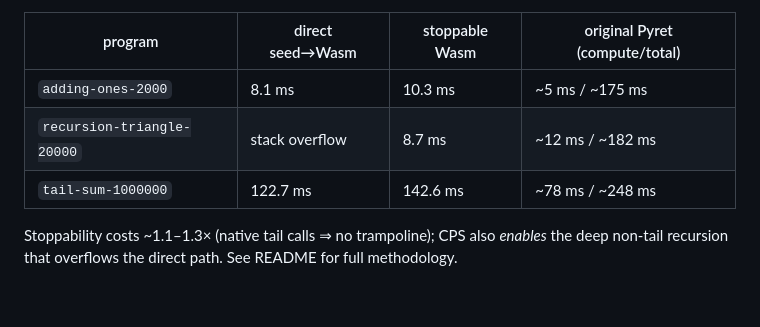
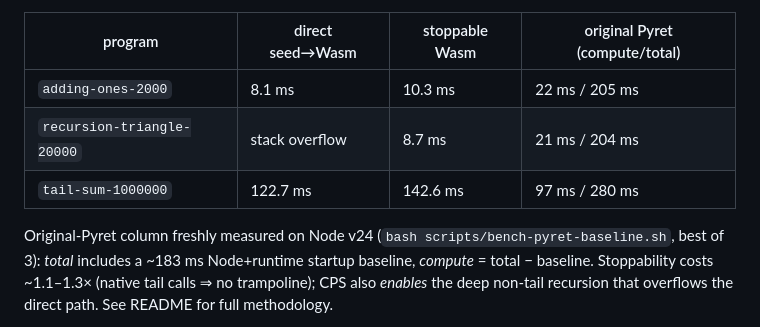
Before and after one commit to arjunguha/pyret-wasm, a Markdown page: ROADMAP.md, the part around the change. Rendered like a GitHub page; blank space fills up the shorter version.

```diff
--- a/ROADMAP.md
+++ b/ROADMAP.md
@@ -49,10 +49,12 @@ rewrite remains documented as future work (`self-host/NAMESPACE-NOTES.md`) but i
 
 | program | direct seed→Wasm | stoppable Wasm | original Pyret (compute/total) |
 |---|---|---|---|
-| `adding-ones-2000` | 8.1 ms | 10.3 ms | ~5 ms / ~175 ms |
-| `recursion-triangle-20000` | stack overflow | 8.7 ms | ~12 ms / ~182 ms |
-| `tail-sum-1000000` | 122.7 ms | 142.6 ms | ~78 ms / ~248 ms |
+| `adding-ones-2000` | 8.1 ms | 10.3 ms | 22 ms / 205 ms |
+| `recursion-triangle-20000` | stack overflow | 8.7 ms | 21 ms / 204 ms |
+| `tail-sum-1000000` | 122.7 ms | 142.6 ms | 97 ms / 280 ms |
 
+Original-Pyret column freshly measured on Node v24 (`bash scripts/bench-pyret-baseline.sh`,
+best of 3): *total* includes a ~183 ms Node+runtime startup baseline, *compute* = total − baseline.
 Stoppability costs ~1.1–1.3× (native tail calls ⇒ no trampoline); CPS also *enables* the
 deep non-tail recursion that overflows the direct path. See README for full methodology.
 
```
Also changed, not shown: README.md (+9 -8 lines).
